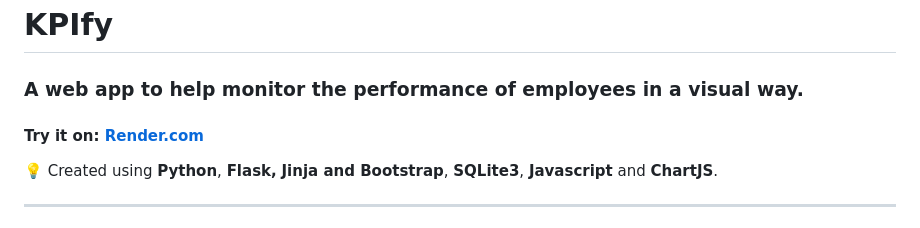
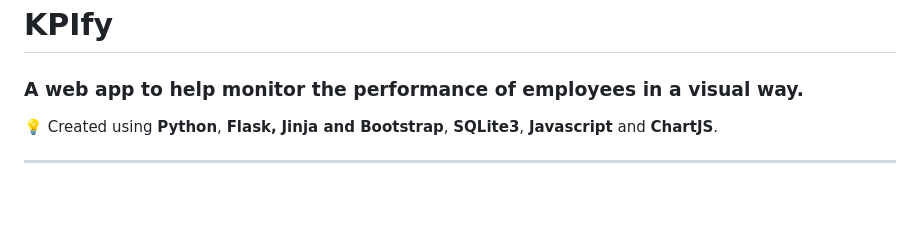
Before and after one commit to DimKouts84/KPIfy, a Markdown page: README.md, the part around the change. Drawn GitHub-style; blank space fills up the shorter version.

Commit message:
Update README to remove deployment link
Removed the 'Try it on' section from the README.

```diff
--- a/README.md
+++ b/README.md
@@ -1,8 +1,6 @@
 # KPIfy
 
 ### A web app to help monitor the performance of employees in a visual way.
-#### **Try it on**: [Render.com](https://kpify.onrender.com/)
-
 
 💡 Created using **Python**, **Flask,** **Jinja and Bootstrap**, **SQLite3**, **Javascript** and **ChartJS**.
 
```
